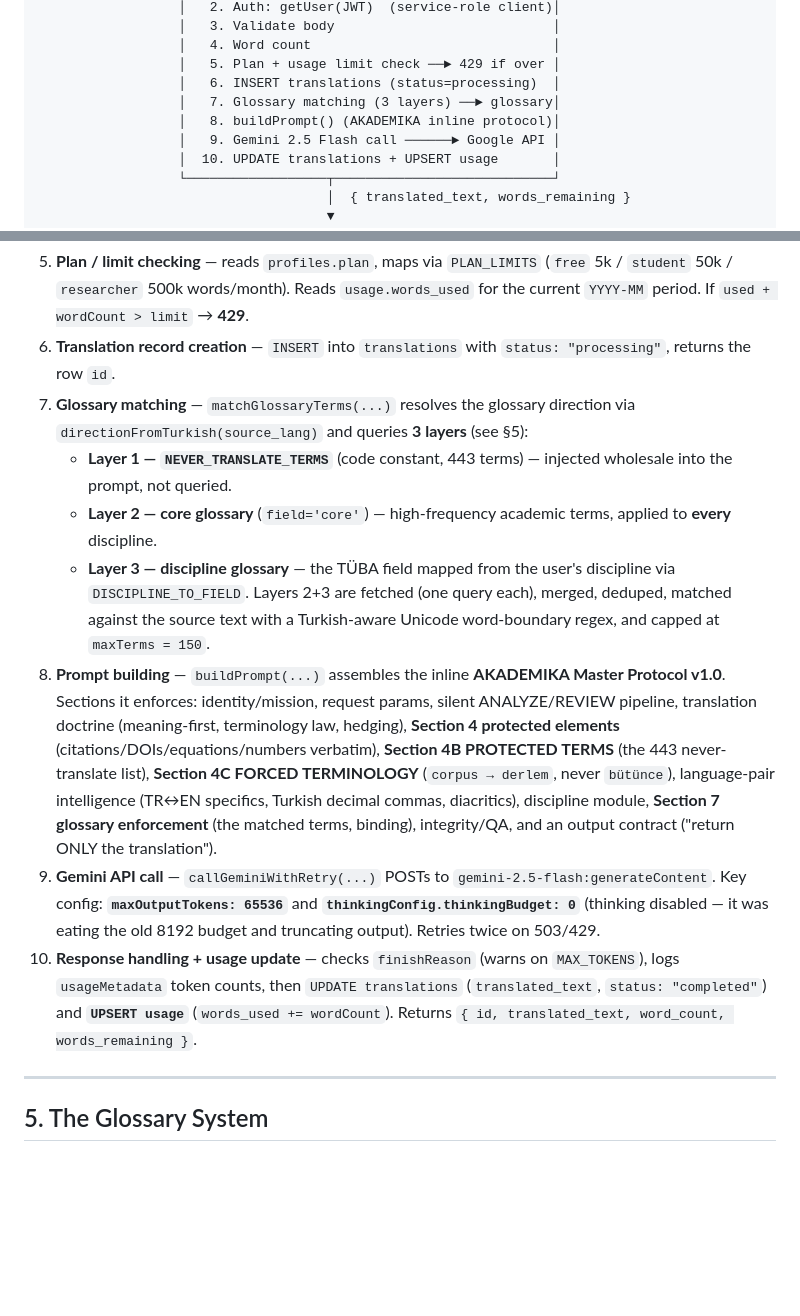
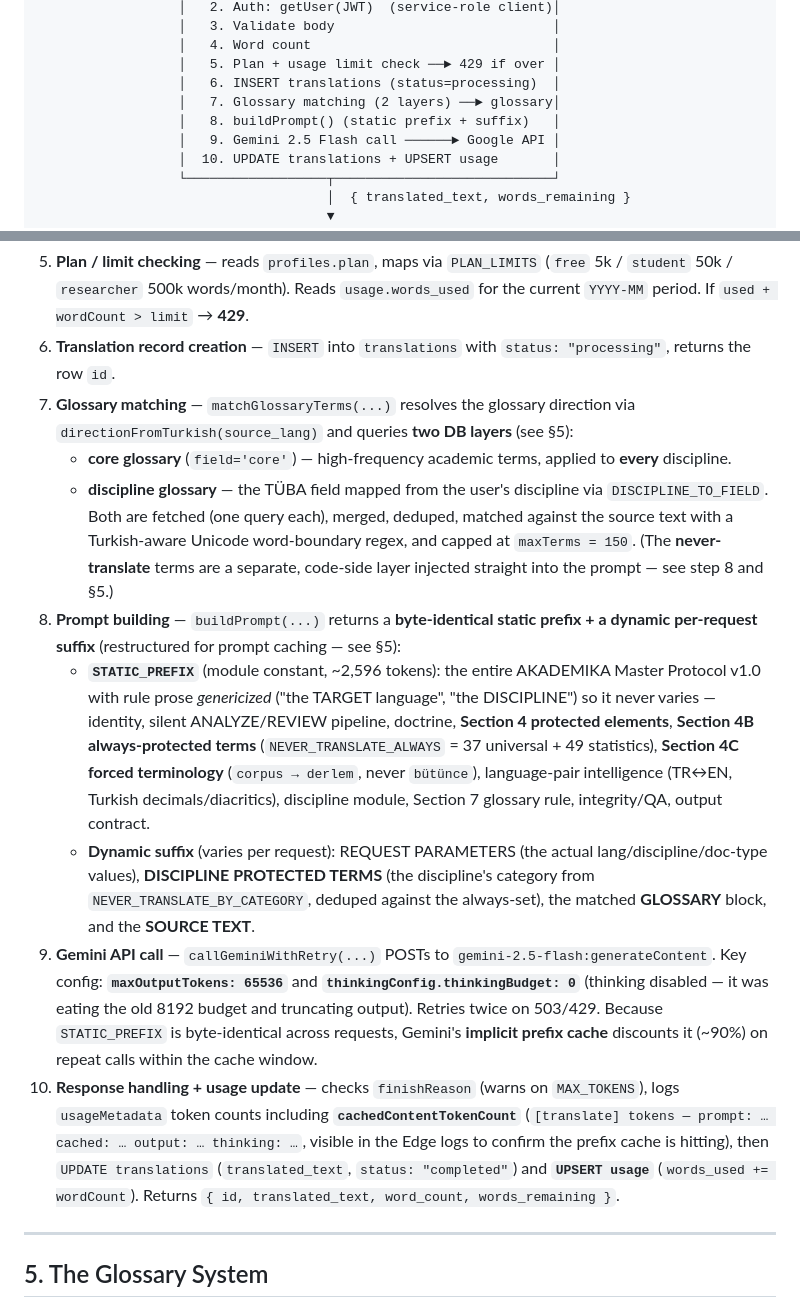
Before and after one commit to malek721/akademika, a Markdown page: PROJECT_OVERVIEW.md, 2 parts joined by grey strips. Rendered like a GitHub page; blank space fills up the shorter version.

Commit message:
docs: update PROJECT_OVERVIEW.md for caching architecture
Co-Authored-By: Claude Opus 4.8 <noreply@anthropic.com>

```diff
--- a/PROJECT_OVERVIEW.md
+++ b/PROJECT_OVERVIEW.md
@@ -50,8 +50,8 @@
                   │   4. Word count                               │
                   │   5. Plan + usage limit check ──► 429 if over │
                   │   6. INSERT translations (status=processing)  │
-                  │   7. Glossary matching (3 layers) ──► glossary│
-                  │   8. buildPrompt() (AKADEMIKA inline protocol)│
+                  │   7. Glossary matching (2 layers) ──► glossary│
+                  │   8. buildPrompt() (static prefix + suffix)   │
                   │   9. Gemini 2.5 Flash call ──────► Google API │
                   │  10. UPDATE translations + UPSERT usage       │
                   └──────────────────┬────────────────────────────┘
@@ -74,14 +74,15 @@ All in [`supabase/functions/translate/index.ts`](supabase/functions/translate/in
 4. **Word counting** — `source_text.trim().split(/\s+/)...` → `wordCount`.
 5. **Plan / limit checking** — reads `profiles.plan`, maps via `PLAN_LIMITS` (`free` 5k / `student` 50k / `researcher` 500k words/month). Reads `usage.words_used` for the current `YYYY-MM` period. If `used + wordCount > limit` → **429**.
 6. **Translation record creation** — `INSERT` into `translations` with `status: "processing"`, returns the row `id`.
-7. **Glossary matching** — `matchGlossaryTerms(...)` resolves the glossary direction via `directionFromTurkish(source_lang)` and queries **3 layers** (see §5):
-   - **Layer 1 — `NEVER_TRANSLATE_TERMS`** (code constant, 443 terms) — injected wholesale into the prompt, not queried.
-   - **Layer 2 — core glossary** (`field='core'`) — high-frequency academic terms, applied to **every** discipline.
-   - **Layer 3 — discipline glossary** — the TÜBA field mapped from the user's discipline via `DISCIPLINE_TO_FIELD`.
-   Layers 2+3 are fetched (one query each), merged, deduped, matched against the source text with a Turkish-aware Unicode word-boundary regex, and capped at `maxTerms = 150`.
-8. **Prompt building** — `buildPrompt(...)` assembles the inline **AKADEMIKA Master Protocol v1.0**. Sections it enforces: identity/mission, request params, silent ANALYZE/REVIEW pipeline, translation doctrine (meaning-first, terminology law, hedging), **Section 4 protected elements** (citations/DOIs/equations/numbers verbatim), **Section 4B PROTECTED TERMS** (the 443 never-translate list), **Section 4C FORCED TERMINOLOGY** (`corpus → derlem`, never `bütünce`), language-pair intelligence (TR↔EN specifics, Turkish decimal commas, diacritics), discipline module, **Section 7 glossary enforcement** (the matched terms, binding), integrity/QA, and an output contract ("return ONLY the translation").
-9. **Gemini API call** — `callGeminiWithRetry(...)` POSTs to `gemini-2.5-flash:generateContent`. Key config: **`maxOutputTokens: 65536`** and **`thinkingConfig.thinkingBudget: 0`** (thinking disabled — it was eating the old 8192 budget and truncating output). Retries twice on 503/429.
-10. **Response handling + usage update** — checks `finishReason` (warns on `MAX_TOKENS`), logs `usageMetadata` token counts, then `UPDATE translations` (`translated_text`, `status: "completed"`) and **`UPSERT usage`** (`words_used += wordCount`). Returns `{ id, translated_text, word_count, words_remaining }`.
+7. **Glossary matching** — `matchGlossaryTerms(...)` resolves the glossary direction via `directionFromTurkish(source_lang)` and queries **two DB layers** (see §5):
+   - **core glossary** (`field='core'`) — high-frequency academic terms, applied to **every** discipline.
+   - **discipline glossary** — the TÜBA field mapped from the user's discipline via `DISCIPLINE_TO_FIELD`.
+   Both are fetched (one query each), merged, deduped, matched against the source text with a Turkish-aware Unicode word-boundary regex, and capped at `maxTerms = 150`. (The **never-translate** terms are a separate, code-side layer injected straight into the prompt — see step 8 and §5.)
+8. **Prompt building** — `buildPrompt(...)` returns a **byte-identical static prefix + a dynamic per-request suffix** (restructured for prompt caching — see §5):
+   - **`STATIC_PREFIX`** (module constant, ~2,596 tokens): the entire AKADEMIKA Master Protocol v1.0 with rule prose *genericized* ("the TARGET language", "the DISCIPLINE") so it never varies — identity, silent ANALYZE/REVIEW pipeline, doctrine, **Section 4 protected elements**, **Section 4B always-protected terms** (`NEVER_TRANSLATE_ALWAYS` = 37 universal + 49 statistics), **Section 4C forced terminology** (`corpus → derlem`, never `bütünce`), language-pair intelligence (TR↔EN, Turkish decimals/diacritics), discipline module, Section 7 glossary rule, integrity/QA, output contract.
+   - **Dynamic suffix** (varies per request): REQUEST PARAMETERS (the actual lang/discipline/doc-type values), **DISCIPLINE PROTECTED TERMS** (the discipline's category from `NEVER_TRANSLATE_BY_CATEGORY`, deduped against the always-set), the matched **GLOSSARY** block, and the **SOURCE TEXT**.
+9. **Gemini API call** — `callGeminiWithRetry(...)` POSTs to `gemini-2.5-flash:generateContent`. Key config: **`maxOutputTokens: 65536`** and **`thinkingConfig.thinkingBudget: 0`** (thinking disabled — it was eating the old 8192 budget and truncating output). Retries twice on 503/429. Because `STATIC_PREFIX` is byte-identical across requests, Gemini's **implicit prefix cache** discounts it (~90%) on repeat calls within the cache window.
+10. **Response handling + usage update** — checks `finishReason` (warns on `MAX_TOKENS`), logs `usageMetadata` token counts including **`cachedContentTokenCount`** (`[translate] tokens — prompt: … cached: … output: … thinking: …`, visible in the Edge logs to confirm the prefix cache is hitting), then `UPDATE translations` (`translated_text`, `status: "completed"`) and **`UPSERT usage`** (`words_used += wordCount`). Returns `{ id, translated_text, word_count, words_remaining }`.
 
 ---
 
```
Also changed, not shown: other parts of PROJECT_OVERVIEW.md (+18 -4 lines).
